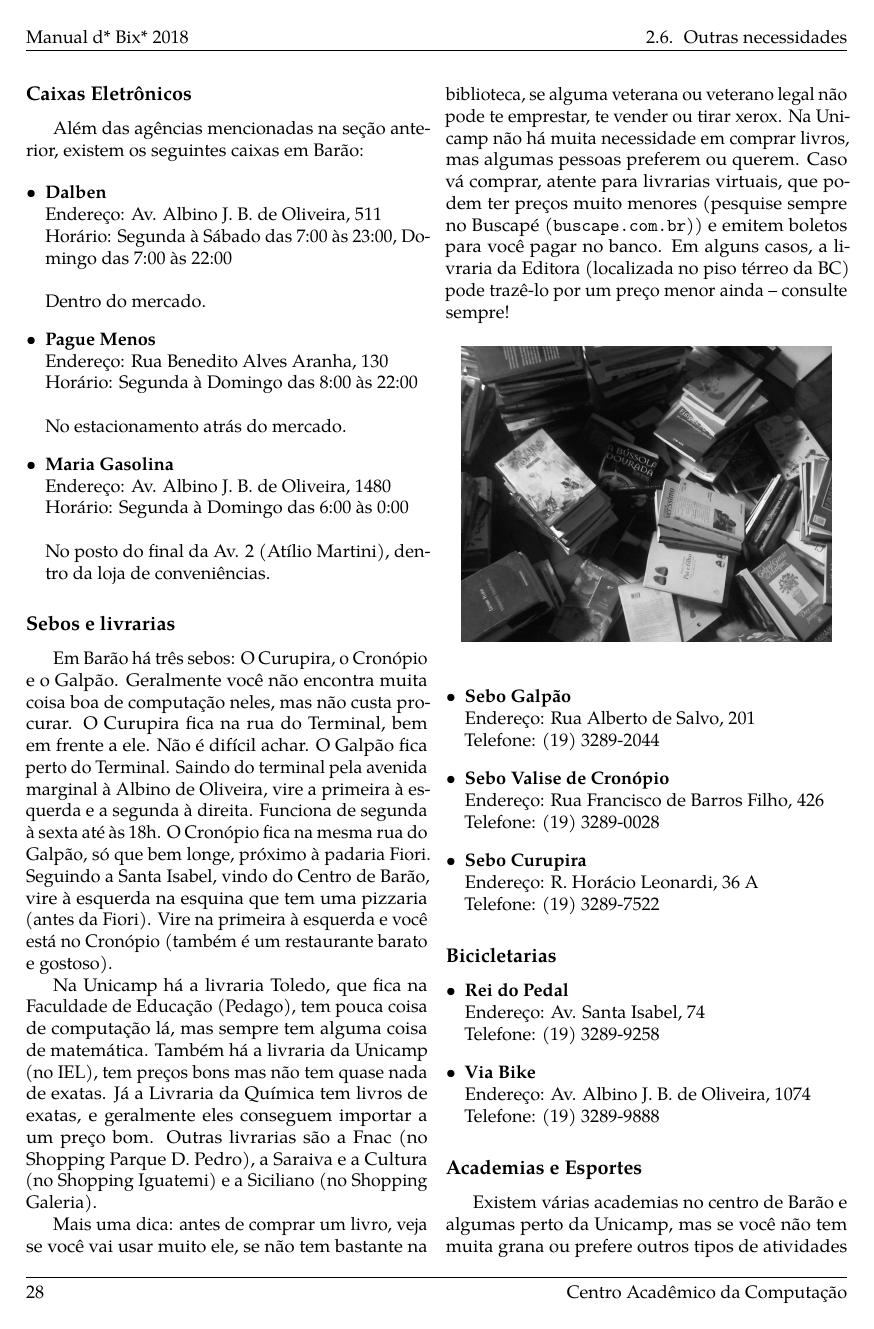
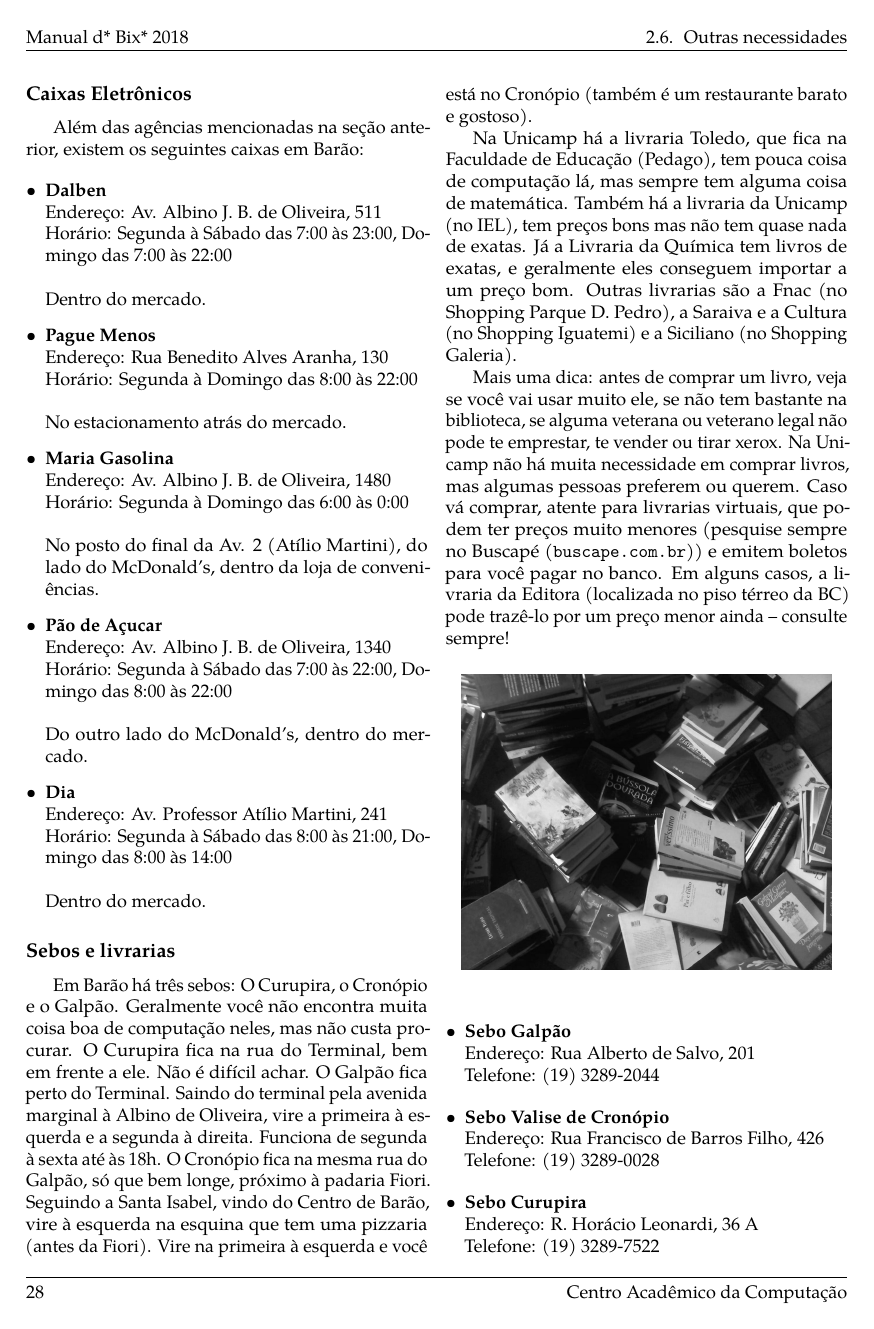
Before and after one commit to cacounicamp/Manual-do-Bixo, a LaTeX book (manual_do_bixo.tex, which reads 02-barao/outras_necessidades.tex): page 38 of 76. Compiled offline with pdfLaTeX.

Commit message:
Adicionando o Dia e o Pão de Açucar

```diff
--- a/02-barao/outras_necessidades.tex
+++ b/02-barao/outras_necessidades.tex
@@ -203,8 +203,20 @@ Barão:
   \\Endereço: Av. Albino J. B. de Oliveira, 1480
   \\Horário: Segunda à Domingo das 6:00 às 0:00
   \\
-  \\No posto do final da Av. 2 (Atílio Martini), dentro da loja de
-  conveniências.
+  \\No posto do final da Av. 2 (Atílio Martini), do lado do McDonald's, dentro
+  da loja de conveniências.
+
+\item \textbf{Pão de Açucar}
+  \\Endereço: Av. Albino J. B. de Oliveira, 1340
+  \\Horário: Segunda à Sábado das 7:00 às 22:00, Domingo das 8:00 às 22:00
+  \\
+  \\Do outro lado do McDonald's, dentro do mercado.
+
+\item \textbf{Dia}
+  \\Endereço: Av. Professor Atílio Martini, 241
+  \\Horário: Segunda à Sábado das 8:00 às 21:00, Domingo das 8:00 às 14:00
+  \\
+  \\Dentro do mercado.
 
 \end{itemize}
 
```
